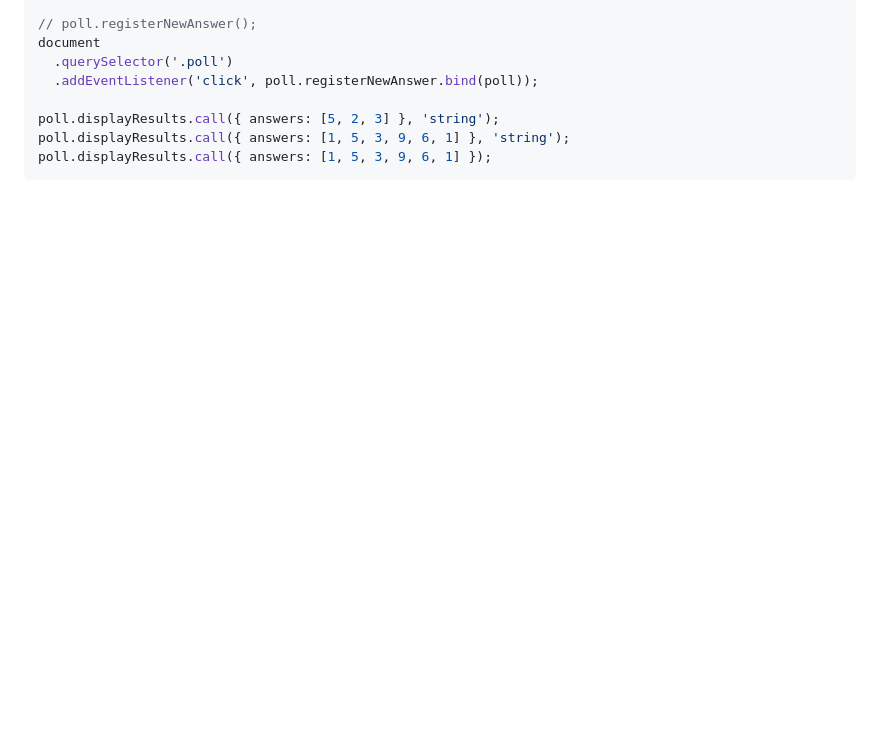
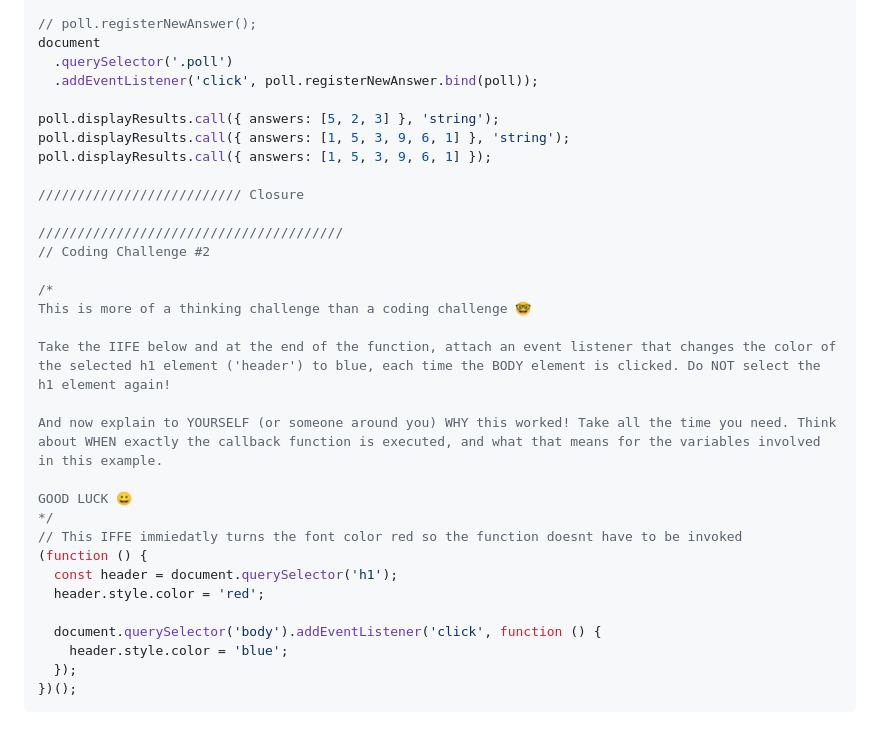
Before and after one commit to ClintasaurusRex/Udemy, a Markdown page: closer-look-at-functions/markdown/codingChallenge.md, the part around the change. Drawn GitHub-style; blank space fills up the shorter version.

Commit message:
made a markdown for closures

````diff
--- a/closer-look-at-functions/markdown/codingChallenge.md
+++ b/closer-look-at-functions/markdown/codingChallenge.md
@@ -101,4 +101,28 @@ document
 poll.displayResults.call({ answers: [5, 2, 3] }, 'string');
 poll.displayResults.call({ answers: [1, 5, 3, 9, 6, 1] }, 'string');
 poll.displayResults.call({ answers: [1, 5, 3, 9, 6, 1] });
+
+////////////////////////// Closure
+
+///////////////////////////////////////
+// Coding Challenge #2
+
+/*
+This is more of a thinking challenge than a coding challenge 🤓
+
+Take the IIFE below and at the end of the function, attach an event listener that changes the color of the selected h1 element ('header') to blue, each time the BODY element is clicked. Do NOT select the h1 element again!
+
+And now explain to YOURSELF (or someone around you) WHY this worked! Take all the time you need. Think about WHEN exactly the callback function is executed, and what that means for the variables involved in this example.
+
+GOOD LUCK 😀
+*/
+// This IFFE immiedatly turns the font color red so the function doesnt have to be invoked
+(function () {
+  const header = document.querySelector('h1');
+  header.style.color = 'red';
+
+  document.querySelector('body').addEventListener('click', function () {
+    header.style.color = 'blue';
+  });
+})();
 ```
````
Also changed, not shown: closer-look-at-functions/markdown/closure.md (added, +65 -0 lines).
